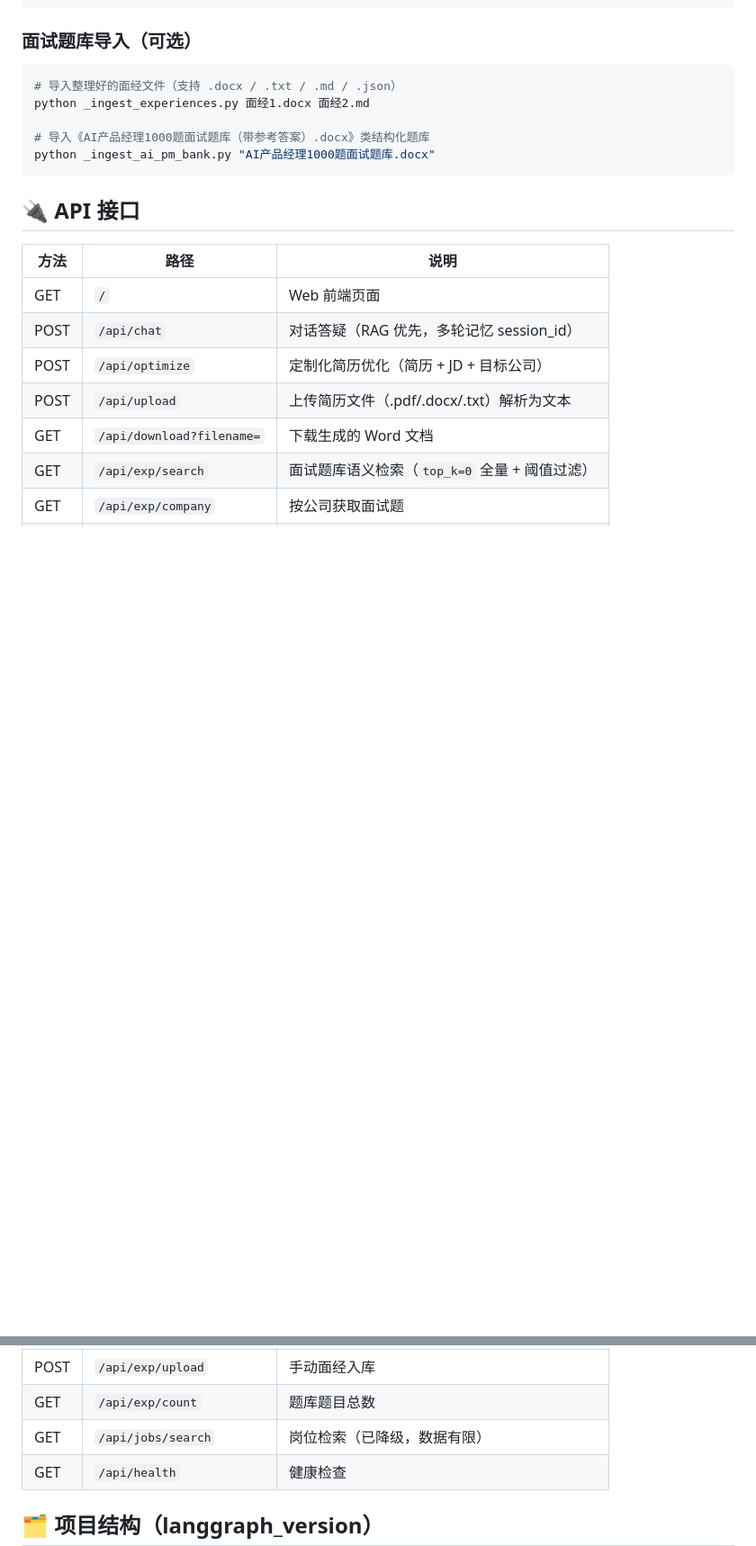
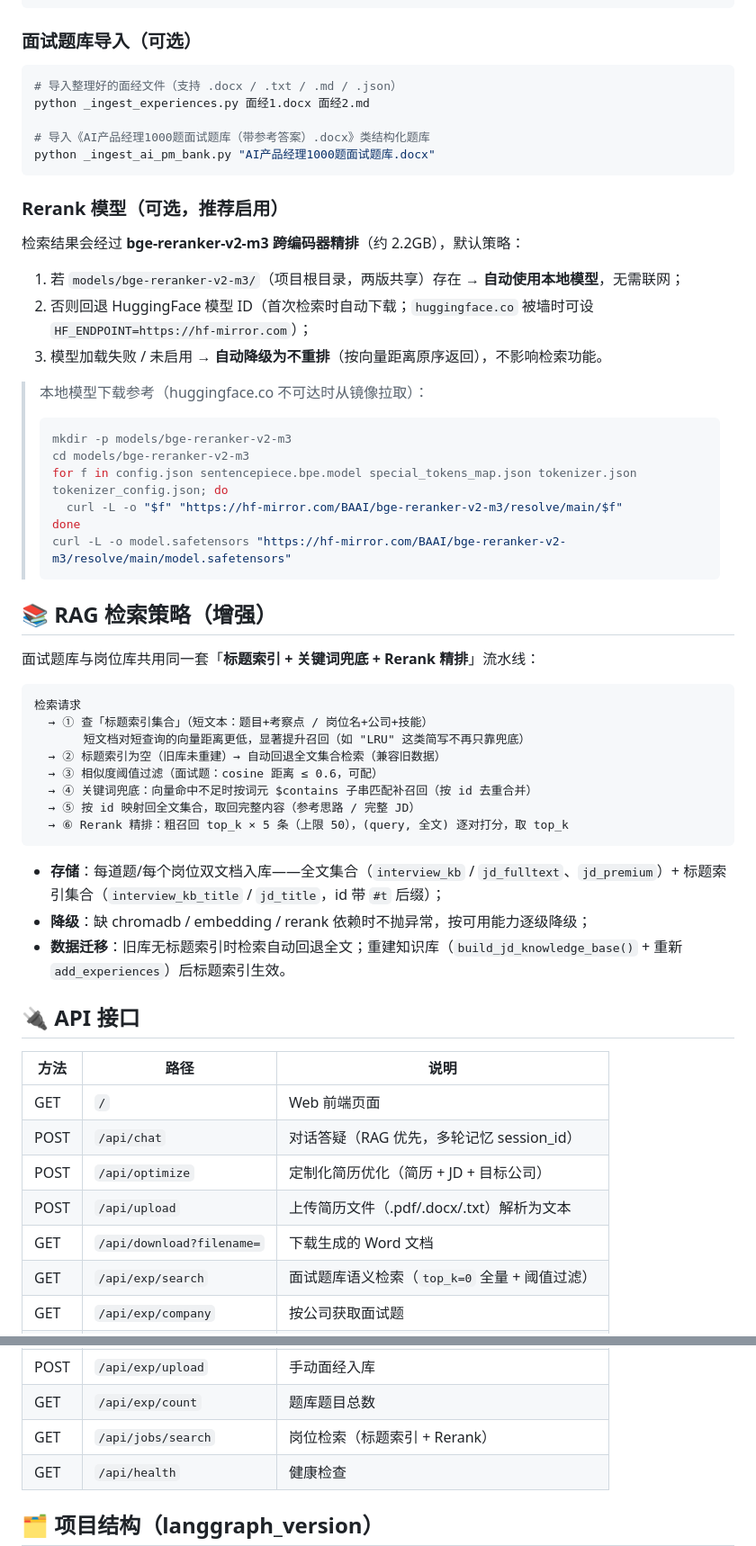
Before and after one commit to baiqiqi604/help-your-recruitment, a Markdown page: README.md, 2 parts joined by grey strips. Shown at 90% size. GitHub-like rendering; blank space fills up the shorter version.

````diff
--- a/README.md
+++ b/README.md
@@ -85,6 +83,43 @@ python _ingest_experiences.py 面经1.docx 面经2.md
 python _ingest_ai_pm_bank.py "AI产品经理1000题面试题库.docx"
 ```
 
+### Rerank 模型（可选，推荐启用）
+
+检索结果会经过 **bge-reranker-v2-m3 跨编码器精排**（约 2.2GB），默认策略：
+
+1. 若 `models/bge-reranker-v2-m3/`（项目根目录，两版共享）存在 → **自动使用本地模型**，无需联网；
+2. 否则回退 HuggingFace 模型 ID（首次检索时自动下载；`huggingface.co` 被墙时可设 `HF_ENDPOINT=https://hf-mirror.com`）；
+3. 模型加载失败 / 未启用 → **自动降级为不重排**（按向量距离原序返回），不影响检索功能。
+
+> 本地模型下载参考（huggingface.co 不可达时从镜像拉取）：
+> ```bash
+> mkdir -p models/bge-reranker-v2-m3
+> cd models/bge-reranker-v2-m3
+> for f in config.json sentencepiece.bpe.model special_tokens_map.json tokenizer.json tokenizer_config.json; do
+>   curl -L -o "$f" "https://hf-mirror.com/BAAI/bge-reranker-v2-m3/resolve/main/$f"
+> done
+> curl -L -o model.safetensors "https://hf-mirror.com/BAAI/bge-reranker-v2-m3/resolve/main/model.safetensors"
+> ```
+
+## 📚 RAG 检索策略（增强）
+
+面试题库与岗位库共用同一套「**标题索引 + 关键词兜底 + Rerank 精排**」流水线：
+
+```
+检索请求
+  → ① 查「标题索引集合」（短文本：题目+考察点 / 岗位名+公司+技能）
+       短文档对短查询的向量距离更低，显著提升召回（如 "LRU" 这类简写不再只靠兜底）
+  → ② 标题索引为空（旧库未重建）→ 自动回退全文集合检索（兼容旧数据）
+  → ③ 相似度阈值过滤（面试题：cosine 距离 ≤ 0.6，可配）
+  → ④ 关键词兜底：向量命中不足时按词元 $contains 子串匹配补召回（按 id 去重合并）
+  → ⑤ 按 id 映射回全文集合，取回完整内容（参考思路 / 完整 JD）
+  → ⑥ Rerank 精排：粗召回 top_k × 5 条（上限 50），(query, 全文) 逐对打分，取 top_k
+```
+
+- **存储**：每道题/每个岗位双文档入库——全文集合（`interview_kb` / `jd_fulltext`、`jd_premium`）+ 标题索引集合（`interview_kb_title` / `jd_title`，id 带 `#t` 后缀）；
+- **降级**：缺 chromadb / embedding / rerank 依赖时不抛异常，按可用能力逐级降级；
+- **数据迁移**：旧库无标题索引时检索自动回退全文；重建知识库（`build_jd_knowledge_base()` + 重新 `add_experiences`）后标题索引生效。
+
 ## 🔌 API 接口
 
 | 方法 | 路径 | 说明 |
@@ -99,7 +134,7 @@ python _ingest_ai_pm_bank.py "AI产品经理1000题面试题库.docx"
 | GET | `/api/exp/algorithm` | 笔试算法题 |
 | POST | `/api/exp/upload` | 手动面经入库 |
 | GET | `/api/exp/count` | 题库题目总数 |
-| GET | `/api/jobs/search` | 岗位检索（已降级，数据有限） |
+| GET | `/api/jobs/search` | 岗位检索（标题索引 + Rerank） |
 | GET | `/api/health` | 健康检查 |
 
 ## 🗂️ 项目结构（langgraph_version）
````
Also changed, not shown: other parts of README.md (+27 -18 lines), langchain_version/README.md (+11 -3 lines), langgraph_version/README.md (+9 -5 lines).
